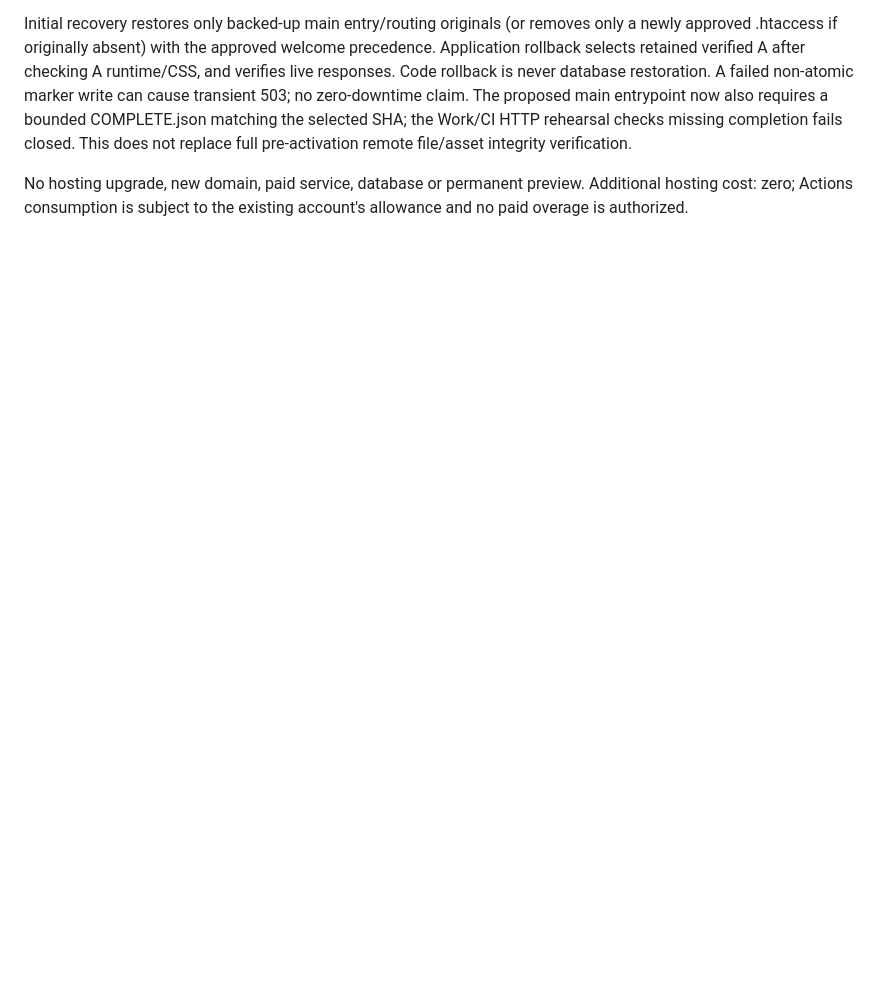
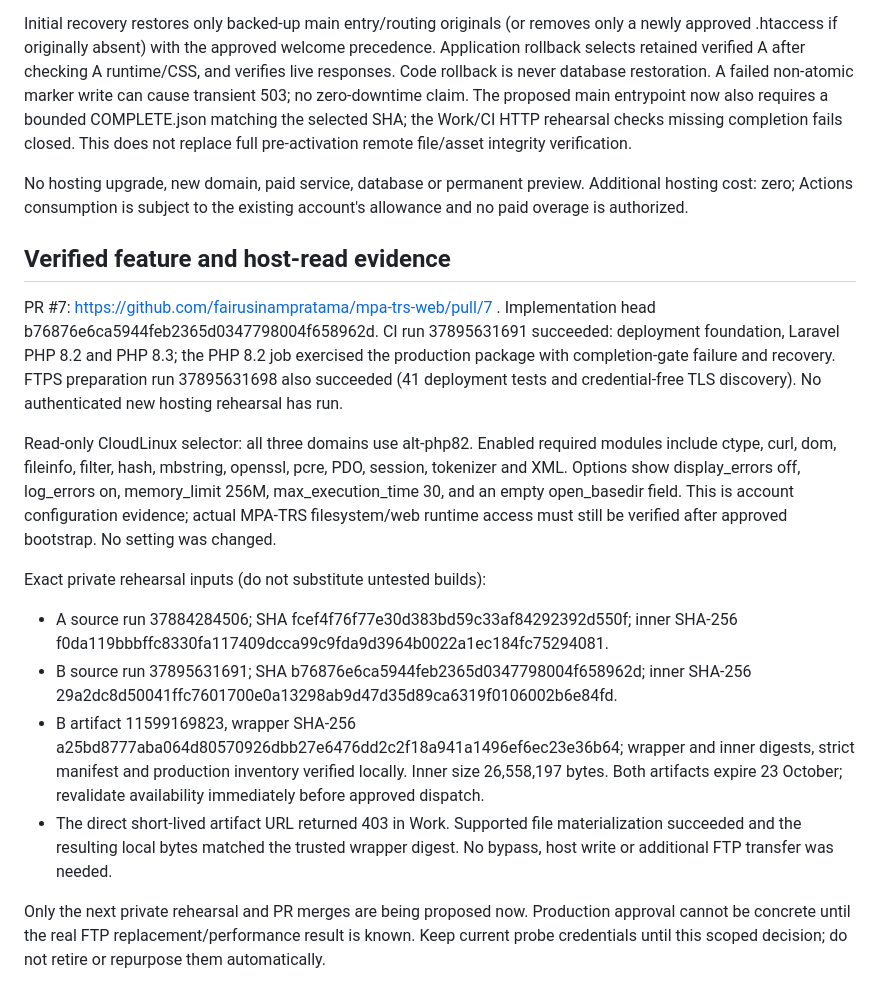
Before and after one commit to fairusinampratama/mpa-trs-web, a Markdown page: docs/infrastructure/release-activation.md, the part around the change. Drawn GitHub-style; blank space fills up the shorter version.

Commit message:
docs: preserve successful checks and exact rehearsal artifacts

```diff
--- a/docs/infrastructure/release-activation.md
+++ b/docs/infrastructure/release-activation.md
@@ -52,3 +52,17 @@ One supervised cPanel bootstrap must establish owner-writable shared storage (se
 Initial recovery restores only backed-up main entry/routing originals (or removes only a newly approved .htaccess if originally absent) with the approved welcome precedence. Application rollback selects retained verified A after checking A runtime/CSS, and verifies live responses. Code rollback is never database restoration. A failed non-atomic marker write can cause transient 503; no zero-downtime claim. The proposed main entrypoint now also requires a bounded COMPLETE.json matching the selected SHA; the Work/CI HTTP rehearsal checks missing completion fails closed. This does not replace full pre-activation remote file/asset integrity verification.
 
 No hosting upgrade, new domain, paid service, database or permanent preview. Additional hosting cost: zero; Actions consumption is subject to the existing account's allowance and no paid overage is authorized.
+
+## Verified feature and host-read evidence
+
+PR #7: https://github.com/fairusinampratama/mpa-trs-web/pull/7 . Implementation head b76876e6ca5944feb2365d0347798004f658962d. CI run 37895631691 succeeded: deployment foundation, Laravel PHP 8.2 and PHP 8.3; the PHP 8.2 job exercised the production package with completion-gate failure and recovery. FTPS preparation run 37895631698 also succeeded (41 deployment tests and credential-free TLS discovery). No authenticated new hosting rehearsal has run.
+
+Read-only CloudLinux selector: all three domains use alt-php82. Enabled required modules include ctype, curl, dom, fileinfo, filter, hash, mbstring, openssl, pcre, PDO, session, tokenizer and XML. Options show display_errors off, log_errors on, memory_limit 256M, max_execution_time 30, and an empty open_basedir field. This is account configuration evidence; actual MPA-TRS filesystem/web runtime access must still be verified after approved bootstrap. No setting was changed.
+
+Exact private rehearsal inputs (do not substitute untested builds):
+- A source run 37884284506; SHA fcef4f76f77e30d383bd59c33af84292392d550f; inner SHA-256 f0da119bbbffc8330fa117409dcca99c9fda9d3964b0022a1ec184fc75294081.
+- B source run 37895631691; SHA b76876e6ca5944feb2365d0347798004f658962d; inner SHA-256 29a2dc8d50041ffc7601700e0a13298ab9d47d35d89ca6319f0106002b6e84fd.
+- B artifact 11599169823, wrapper SHA-256 a25bd8777aba064d80570926dbb27e6476dd2c2f18a941a1496ef6ec23e36b64; wrapper and inner digests, strict manifest and production inventory verified locally. Inner size 26,558,197 bytes. Both artifacts expire 23 October; revalidate availability immediately before approved dispatch.
+- The direct short-lived artifact URL returned 403 in Work. Supported file materialization succeeded and the resulting local bytes matched the trusted wrapper digest. No bypass, host write or additional FTP transfer was needed.
+
+Only the next private rehearsal and PR merges are being proposed now. Production approval cannot be concrete until the real FTP replacement/performance result is known. Keep current probe credentials until this scoped decision; do not retire or repurpose them automatically.
```
